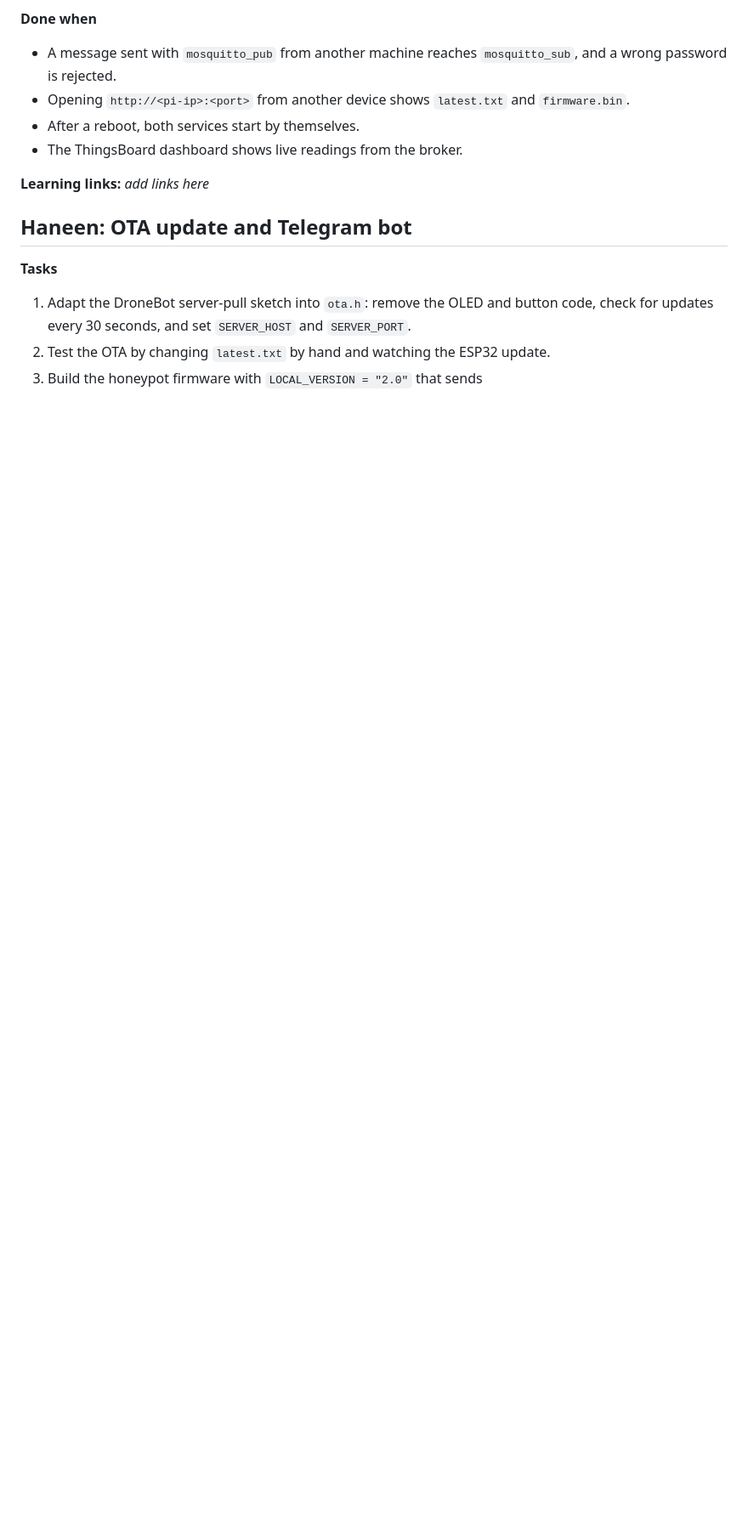
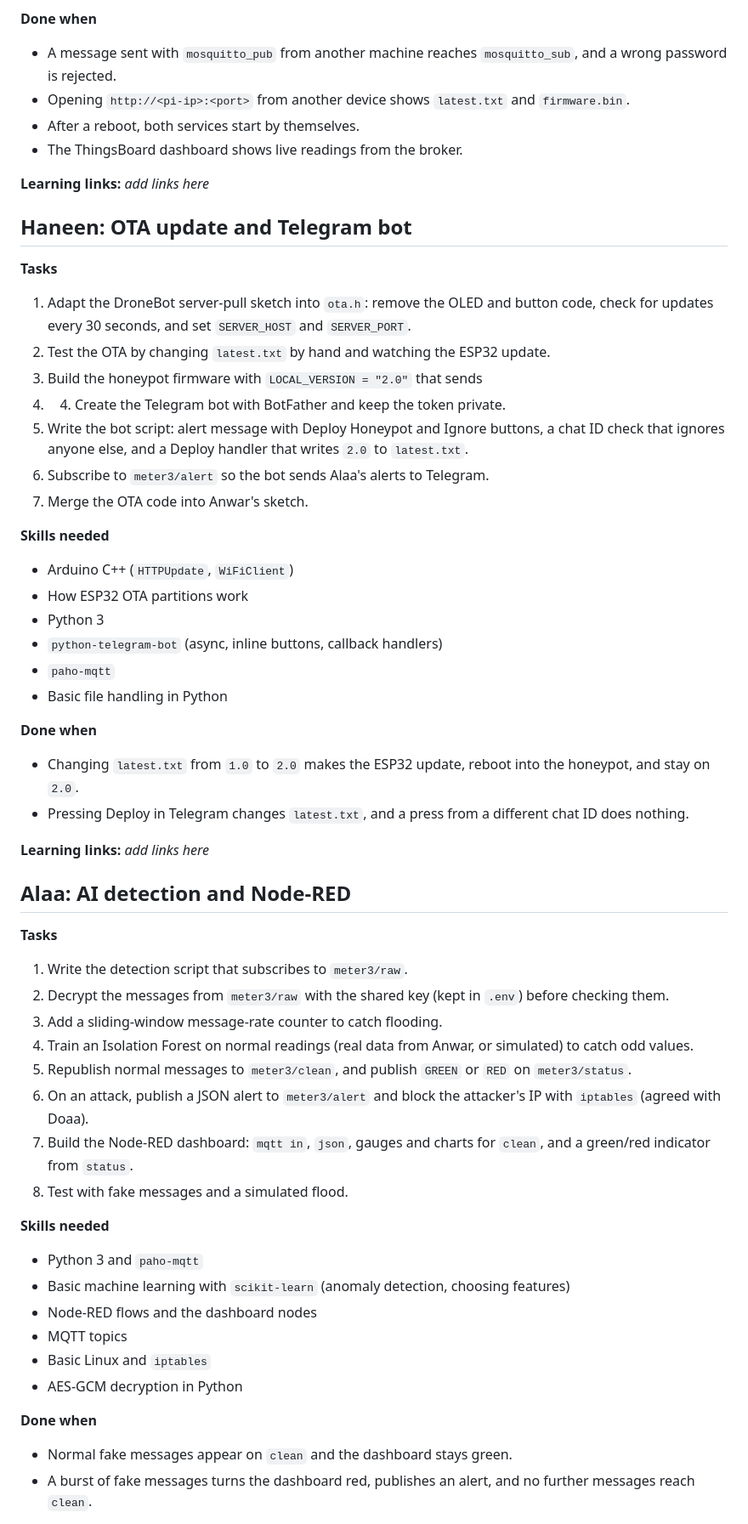
Before and after one commit to HaneenHany/Edge-Deception-Gateway, a Markdown page: docs/team.md, the part around one of its changes. Shown at 85% size. Rendered like a GitHub page; blank space fills up the shorter version.

```diff
--- a/docs/team.md
+++ b/docs/team.md
@@ -80,3 +80,51 @@ If the Pi is not available yet, build and test everything on a laptop first (Mos
 1. Adapt the DroneBot server-pull sketch into `ota.h`: remove the OLED and button code, check for updates every 30 seconds, and set `SERVER_HOST` and `SERVER_PORT`.
 2. Test the OTA by changing `latest.txt` by hand and watching the ESP32 update.
 3. Build the honeypot firmware with `LOCAL_VERSION = "2.0"` that sends
+4. 4. Create the Telegram bot with BotFather and keep the token private.
+5. Write the bot script: alert message with Deploy Honeypot and Ignore buttons, a chat ID check that ignores anyone else, and a Deploy handler that writes `2.0` to `latest.txt`.
+6. Subscribe to `meter3/alert` so the bot sends Alaa's alerts to Telegram.
+7. Merge the OTA code into Anwar's sketch.
+
+**Skills needed**
+
+- Arduino C++ (`HTTPUpdate`, `WiFiClient`)
+- How ESP32 OTA partitions work
+- Python 3
+- `python-telegram-bot` (async, inline buttons, callback handlers)
+- `paho-mqtt`
+- Basic file handling in Python
+
+**Done when**
+
+- Changing `latest.txt` from `1.0` to `2.0` makes the ESP32 update, reboot into the honeypot, and stay on `2.0`.
+- Pressing Deploy in Telegram changes `latest.txt`, and a press from a different chat ID does nothing.
+
+**Learning links:** _add links here_
+
+## Alaa: AI detection and Node-RED
+
+**Tasks**
+
+1. Write the detection script that subscribes to `meter3/raw`.
+2. Decrypt the messages from `meter3/raw` with the shared key (kept in `.env`) before checking them.
+3. Add a sliding-window message-rate counter to catch flooding.
+4. Train an Isolation Forest on normal readings (real data from Anwar, or simulated) to catch odd values.
+5. Republish normal messages to `meter3/clean`, and publish `GREEN` or `RED` on `meter3/status`.
+6. On an attack, publish a JSON alert to `meter3/alert` and block the attacker's IP with `iptables` (agreed with Doaa).
+7. Build the Node-RED dashboard: `mqtt in`, `json`, gauges and charts for `clean`, and a green/red indicator from `status`.
+8. Test with fake messages and a simulated flood.
+
+**Skills needed**
+
+- Python 3 and `paho-mqtt`
+- Basic machine learning with `scikit-learn` (anomaly detection, choosing features)
+- Node-RED flows and the dashboard nodes
+- MQTT topics
+- Basic Linux and `iptables`
+- AES-GCM decryption in Python
+
+**Done when**
+
+- Normal fake messages appear on `clean` and the dashboard stays green.
+- A burst of fake messages turns the dashboard red, publishes an alert, and no further messages reach `clean`.
+
```
Also changed, not shown: other parts of docs/team.md (+18 -0 lines).
